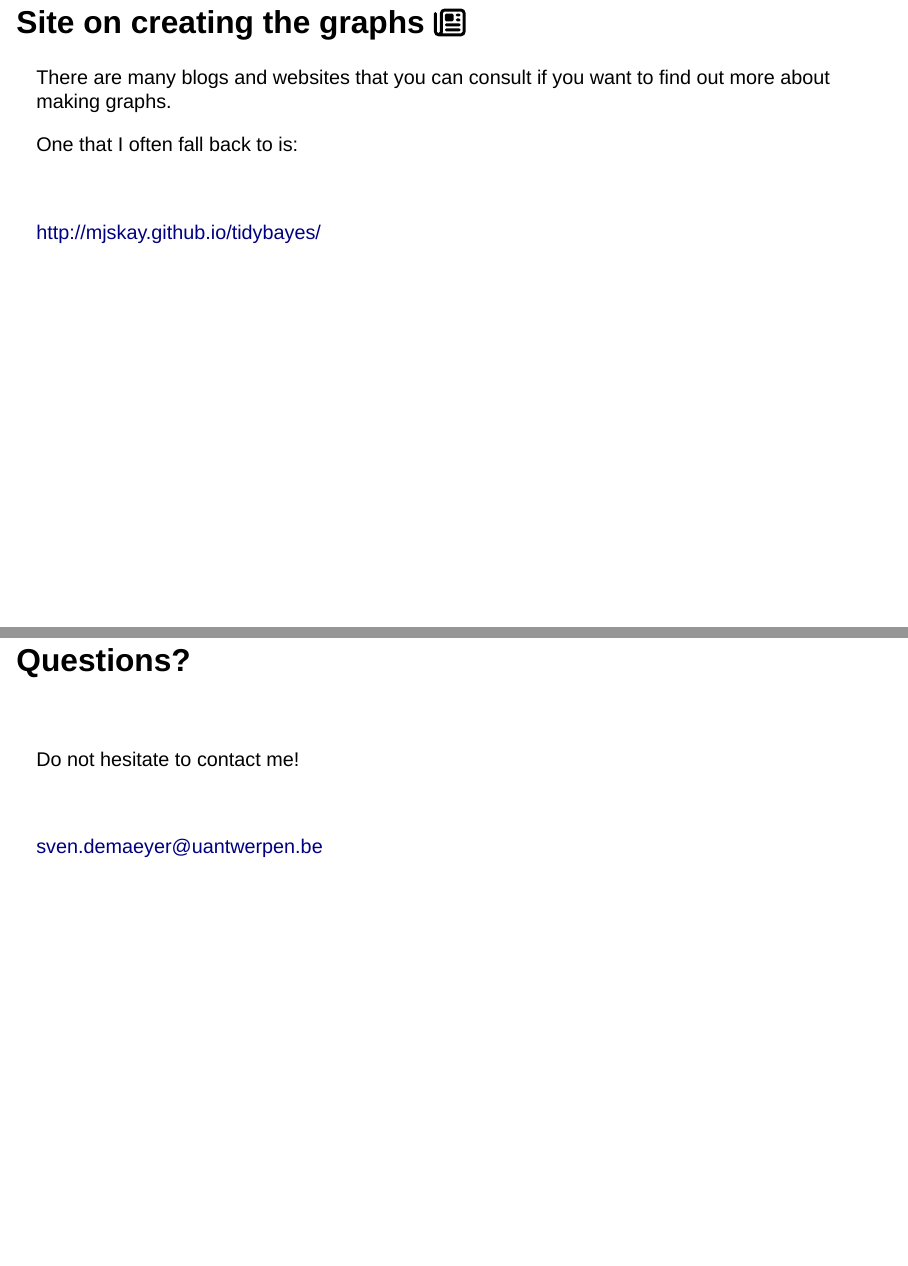
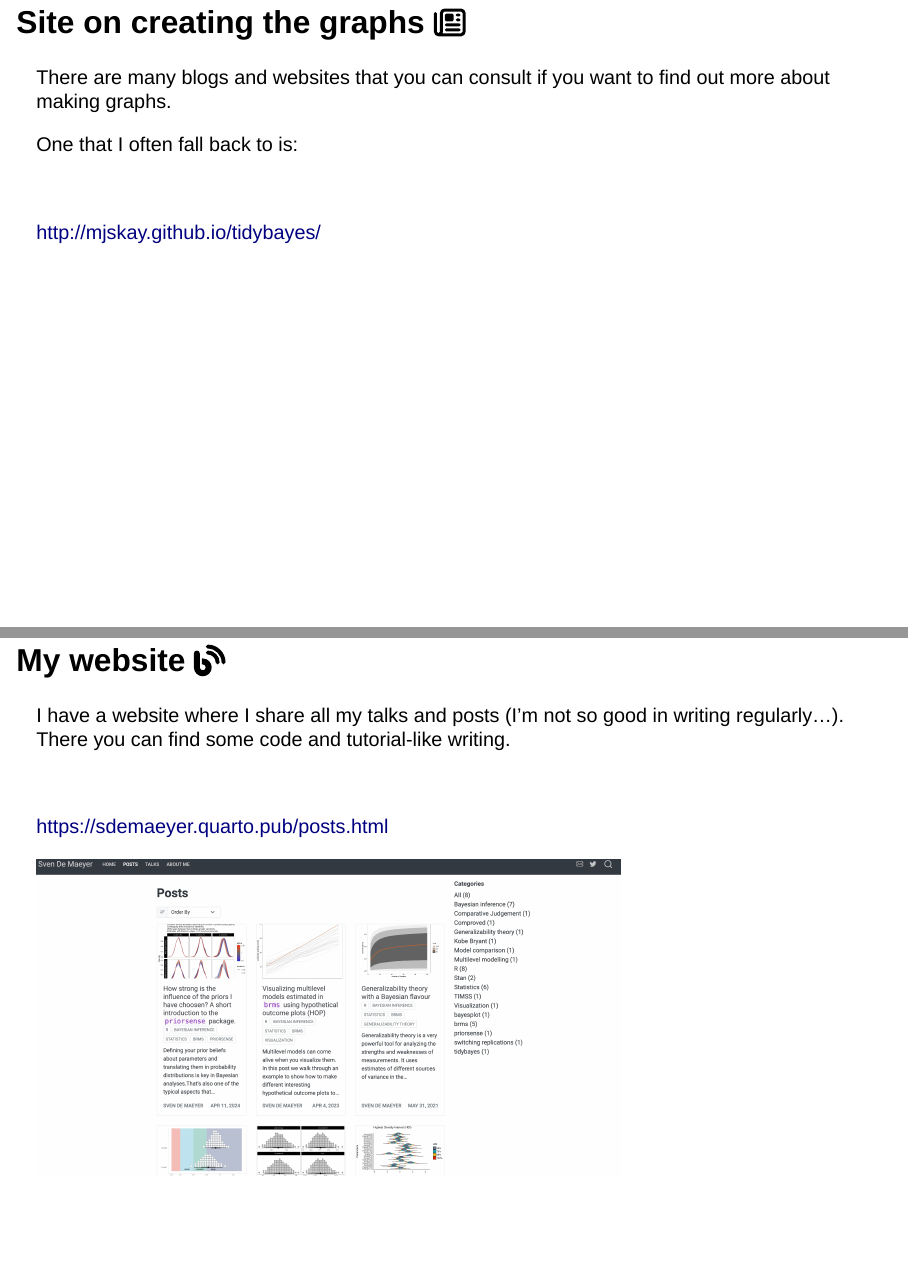
Before and after one commit to Sdemaeyer2/abar_Turku2024, a Quarto document (Presentations/Part4/Slides_Part4.qmd): pages 54 and 55 of 56 before the commit and pages 54 and 55 of 57 after it, joined at a grey line. Rendered offline with R 4.5, knitr and Pandoc in place of Quarto, with nearby package versions; drawn as Slidy slides in place of the format the file asks for; some code elsewhere in the file could not run offline.

Commit message:
Added some extra resources

````diff
--- a/Presentations/Part4/Slides_Part4.qmd
+++ b/Presentations/Part4/Slides_Part4.qmd
@@ -1071,6 +1071,18 @@ One that I often fall back to is:
 
 <http://mjskay.github.io/tidybayes/>
 
+## My website `r fontawesome::fa("blog")`
+
+I have a website where I share all my talks and posts (I'm not so good in writing regularly...). There you can find some code and tutorial-like writing.
+
+<br>
+
+<https://sdemaeyer.quarto.pub/posts.html>
+
+```{r, out.height = "70%", out.width="70%", echo = FALSE}
+knitr::include_graphics("Site_Sven.jpg")
+```
+
 ## Questions?
 
 <br>
````
Also changed, not shown: Index.Rmd (+6 -0 lines), Index.html, Presentations/Part4/Site_Sven.jpg (added).
